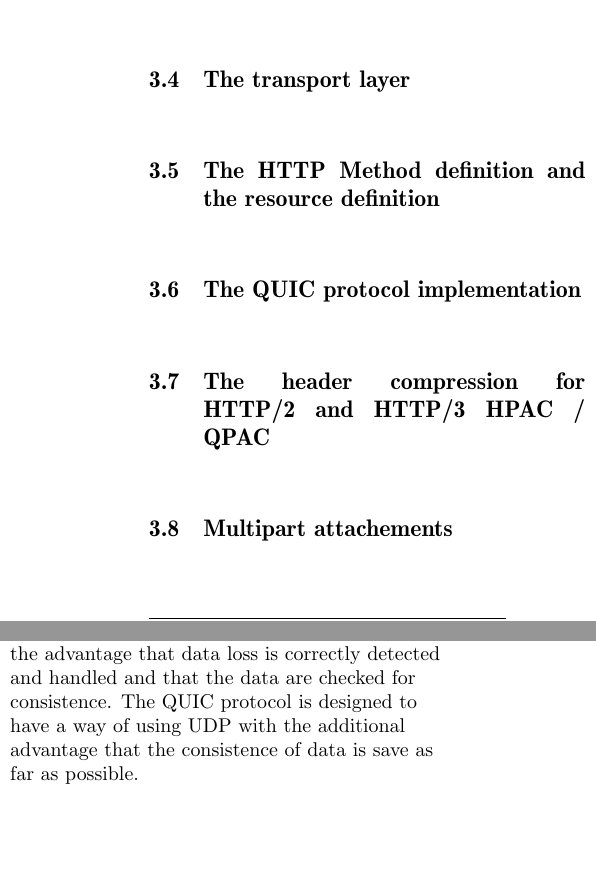
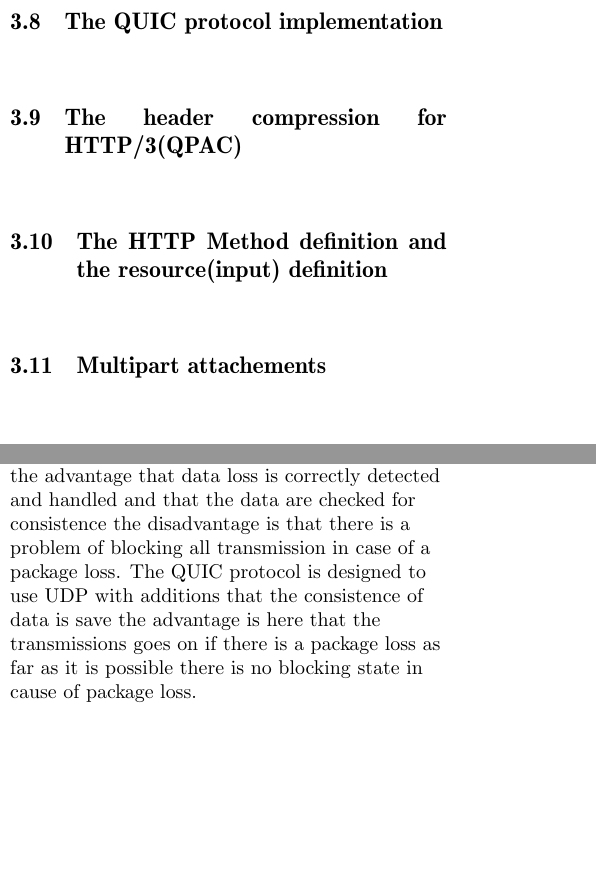
Before and after one commit to hglabplh-tech/S48_HTTP-HTTPS-SSL-Plain-Socket-Library, a LaTeX document (docs/FromTheoryToImplHTTP_F_S48.tex): two parts of the columns of page 4 of 4 before the commit and two parts of the columns of pages 4 and 5 of 5 after it, joined at a grey line, cut at the place of the change, the shorter picture padded with empty space. Compiled offline with pdfLaTeX.

Commit message:
reorganised and changed explanation

```diff
--- a/docs/FromTheoryToImplHTTP_F_S48.tex
+++ b/docs/FromTheoryToImplHTTP_F_S48.tex
@@ -213,10 +215,9 @@ And now finally let's dive into it more detailed.
 \subsection{The HTTP/HTTPS Common functionality}
 \begin{flushleft}
 \end{flushleft}
-\subsection{The HTTP/HTTPS procedural interface in  Scheme}
+\subsection{The HTTP/HTTPS procedural interface in  Scheme (Part for all three versions)}
 \begin{flushleft}
 \end{flushleft}
-\subsection{The transport layer}
+\subsection{HTTP/1.1 specific implementation // procedural}
 \begin{flushleft}
 \end{flushleft}
-\subsection{The HTTP Method definition and the resource definition}
@@ -225,7 +233,10 @@ And now finally let's dive into it more detailed.
 \subsection{The QUIC protocol implementation}
 \begin{flushleft}
 \end{flushleft}
-\subsection{The header compression for HTTP/2 and HTTP/3 HPAC / QPAC}
+\subsection{The header compression for HTTP/3(QPAC)}
+\begin{flushleft}
+\end{flushleft}
+\subsection{The HTTP Method definition and the resource(input) definition}
 \begin{flushleft}
 \end{flushleft}
 \subsection{Multipart attachements}
@@ -246,8 +257,8 @@ With the HTTP/3 now a new way is established with a protocol not based on TCP/IP
 \end{flushleft}
 \subsection{The HTTP/2 and HTTP/3 protocols}
 \begin{flushleft}
-The HTTP/2 protocol is. built on top of the TCP/IP. protocol. A. header values compression takes place here called HPACK. HPACK uses the Huffman algorithm to compress header values in an encode / decode process. Since TCP / IP is designed im the first priority to be reliable and to keep data consistent as well as not loosing data packages it is not optimal for transporting a high amount of data even also parallel in a short time. For that reason \abbrhighcol{HTTP/3} was developed based on the \abbrhighcol {QUIC protocol} \footnote{\abbrhighcol {QUIC protocol:} \abbrhighcol{Q}uick \abbrhighcol {UDP} \abbrhighcol{I}nternet \abbrhighcol{C}onnection}.
-\abbrhighcol {TCP}\footnote{\abbrhighcol {TCP:} \abbrhighcol {T}ransmission \abbrhighcol {C}ontrol \abbrhighcol {P}rotocol} and \abbrhighcol {UDP} \footnote{\abbrhighcol{UDP: }\abbrhighcol{U}ser \abbrhighcol{D}atagram \abbrhighcol{P}rotocol} are two different ways of handling data transfer and requests in the internet.They handle data and requests and responses. in another way. UDP is connection less unordered and faster. TCP has the advantage that data loss is correctly detected and handled and that the data are checked for consistence. The QUIC protocol is designed to have a way of using UDP with the additional advantage that the consistence of data is save as far as possible.
+The HTTP/2 protocol is. built on top of the TCP/IP. protocol. A. header values compression takes place here called HPACK. HPACK uses the Huffman algorithm to compress header values in an encode / decode process. Since TCP / IP is designed im the first priority to be reliable and to keep data consistent as well as not loosing data packages it is not optimal for transporting a high amount of data even also parallel in a short time. For that reason \abbrhighcol{HTTP/3} was developed based on the \abbrhighcol {QUIC protocol} \footnote{\abbrhighcol {QUIC protocol:} \abbrhighcol{Q}uick \abbrhighcol {U}DP \abbrhighcol{I}nternet \abbrhighcol{C}onnection}.
+\abbrhighcol {TCP}\footnote{\abbrhighcol {TCP:} \abbrhighcol {T}ransmission \abbrhighcol {C}ontrol \abbrhighcol {P}rotocol} and \abbrhighcol {UDP} \footnote{\abbrhighcol{UDP: }\abbrhighcol{U}ser \abbrhighcol{D}atagram \abbrhighcol{P}rotocol} are two different ways of handling data transfer and requests in the internet.They handle data and requests and responses. in another way. UDP is connection less unordered and faster. TCP has the advantage that data loss is correctly detected and handled and that the data are checked for consistence the disadvantage is that there is a problem of blocking all transmission in case of a package loss. The QUIC protocol is designed to use UDP with additions  that the consistence of data is save  the advantage is here that the transmissions goes on if there is a package loss as far as it is possible there is no blocking state in cause of package loss.
 \end{flushleft}
 \end{multicols}
 \end{document}
```
Also changed, not shown: docs/FromTheoryToImplHTTP_F_S48.pdf, docs/FromTheoryToImplHTTP_F_S48.tex (11 more changed lines).
